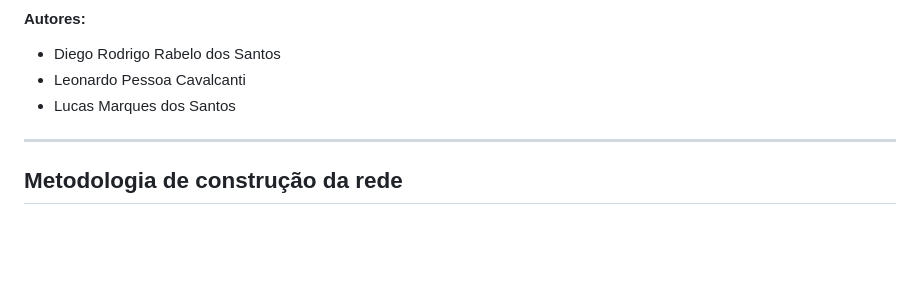
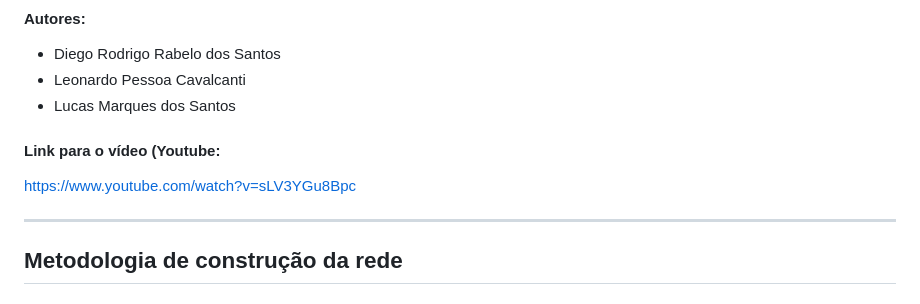
Before and after one commit to diegorabelorn/datastructure_3, a Markdown page: README.md, the part around the change. GitHub-like rendering; blank space fills up the shorter version.

```diff
--- a/README.md
+++ b/README.md
@@ -7,6 +7,8 @@ Este projeto visa a construção, análise e visualização de uma rede complexa
 - Leonardo Pessoa Cavalcanti
 - Lucas Marques dos Santos
 
+#### Link para o vídeo (Youtube:
+https://www.youtube.com/watch?v=sLV3YGu8Bpc
 
 ---
 
```
